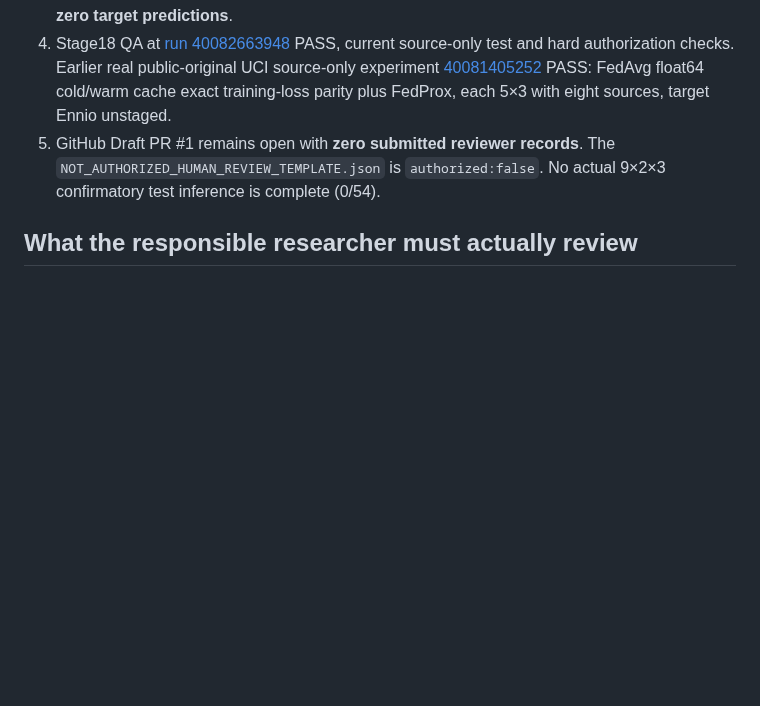
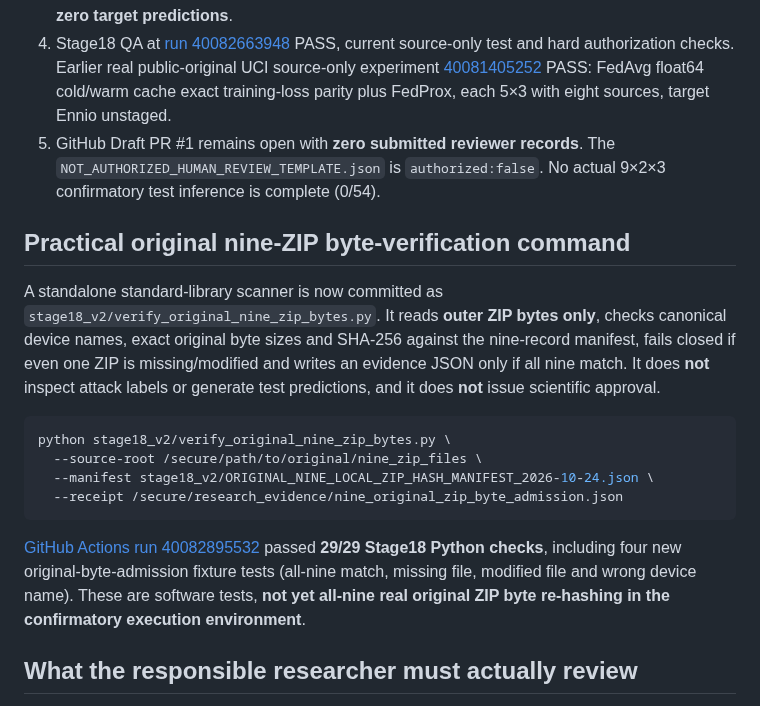
Before and after one commit to alifoxpro/AFRAS-FL, a Markdown page: stage18_v2/CHAT11_DATA_ADMISSION_AND_REVIEW_HANDOFF_2026-10-24.md, the part around the change. GitHub-like rendering; blank space fills up the shorter version.

Commit message:
Document verified nine-original-ZIP byte admission CLI and fresh 29/29 Stage18 CI, still no human approval

````diff
--- a/stage18_v2/CHAT11_DATA_ADMISSION_AND_REVIEW_HANDOFF_2026-10-24.md
+++ b/stage18_v2/CHAT11_DATA_ADMISSION_AND_REVIEW_HANDOFF_2026-10-24.md
@@ -12,6 +12,19 @@
 3. [GitHub Actions Chat11 evidence](https://github.com/alifoxpro/AFRAS-FL/actions/runs/40082690399) **PASS**: validated 9 manifest entries, generated 54 **unexecuted** uniquely keyed fold×method×seed tasks, and SHA-bound them to the original-local-ZIP manifest checksum: `76612c1104f477001f2735bf8e0bf7479ecaabbd71e2f85a2714d0d3bd664f93`. The workflow deliberately neither downloaded nor opened original ZIP bytes, and computed **zero target predictions**.
 4. Stage18 QA at [run 40082663948](https://github.com/alifoxpro/AFRAS-FL/actions/runs/40082663948) PASS, current source-only test and hard authorization checks. Earlier real public-original UCI source-only experiment [40081405252](https://github.com/alifoxpro/AFRAS-FL/actions/runs/40081405252) PASS: FedAvg float64 cold/warm cache exact training-loss parity plus FedProx, each 5×3 with eight sources, target Ennio unstaged.
 5. GitHub Draft PR #1 remains open with **zero submitted reviewer records**. The `NOT_AUTHORIZED_HUMAN_REVIEW_TEMPLATE.json` is `authorized:false`. No actual 9×2×3 confirmatory test inference is complete (0/54).
+
+## Practical original nine-ZIP byte-verification command
+
+A standalone standard-library scanner is now committed as `stage18_v2/verify_original_nine_zip_bytes.py`. It reads **outer ZIP bytes only**, checks canonical device names, exact original byte sizes and SHA-256 against the nine-record manifest, fails closed if even one ZIP is missing/modified and writes an evidence JSON only if all nine match. It does **not** inspect attack labels or generate test predictions, and it does **not** issue scientific approval.
+
+```bash
+python stage18_v2/verify_original_nine_zip_bytes.py \
+  --source-root /secure/path/to/original/nine_zip_files \
+  --manifest stage18_v2/ORIGINAL_NINE_LOCAL_ZIP_HASH_MANIFEST_2026-10-24.json \
+  --receipt /secure/research_evidence/nine_original_zip_byte_admission.json
+```
+
+[GitHub Actions run 40082895532](https://github.com/alifoxpro/AFRAS-FL/actions/runs/40082895532) passed **29/29 Stage18 Python checks**, including four new original-byte-admission fixture tests (all-nine match, missing file, modified file and wrong device name). These are software tests, **not yet all-nine real original ZIP byte re-hashing in the confirmatory execution environment**.
 
 ## What the responsible researcher must actually review
 
````
